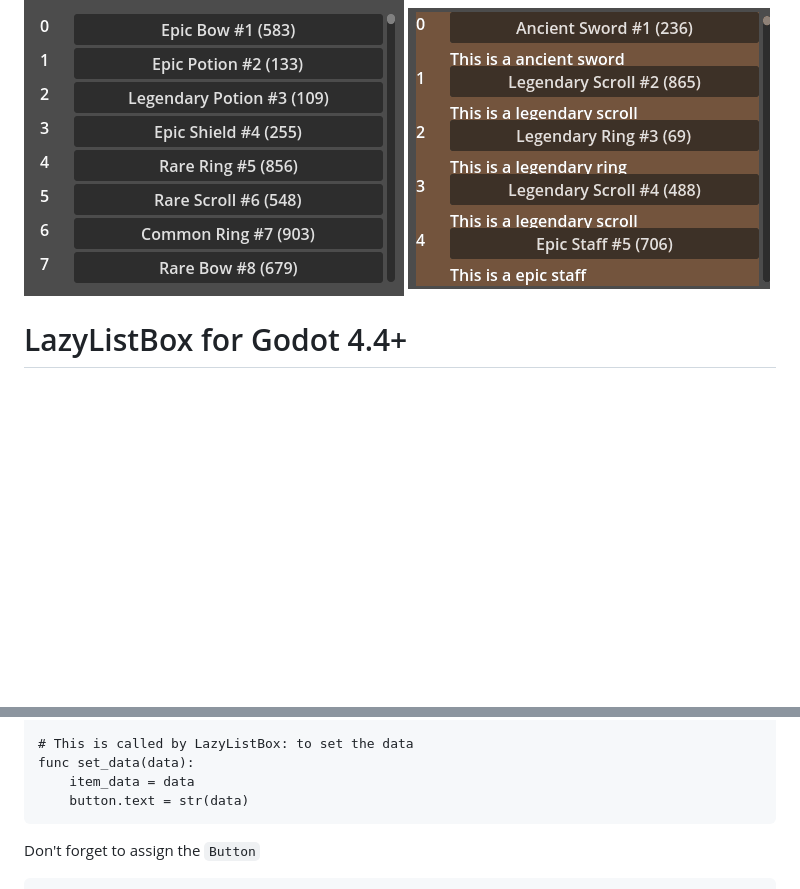
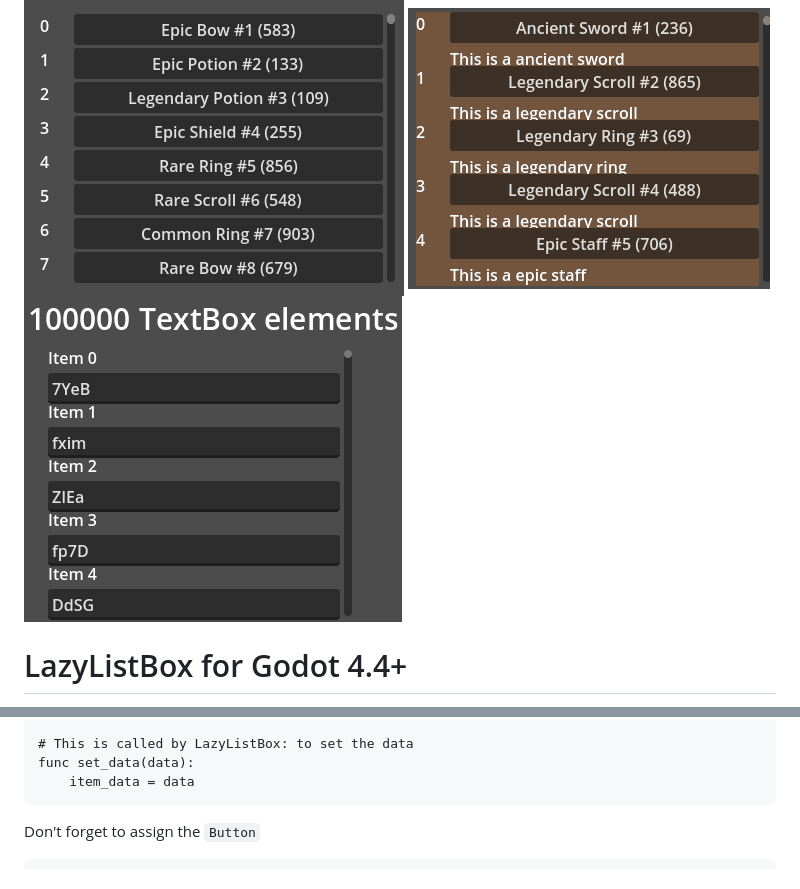
Before and after one commit to spinalcord/lazy-list-box-godot, a Markdown page: README.md, 2 parts joined by grey strips. Rendered like a GitHub page; pictures changed too: screenshots/3.gif (added); blank space fills up the shorter version.

Commit message:
Added example, updated readme

````diff
--- a/README.md
+++ b/README.md
@@ -1,5 +1,7 @@
 ![Example 1](screenshots/1.gif)
 ![Example 1](screenshots/2.gif)
+![Example 1](screenshots/3.gif)
+
 
 # LazyListBox for Godot 4.4+
 
@@ -72,7 +74,6 @@ func configure_item(index: int, data):
 # This is called by LazyListBox: to set the data
 func set_data(data):
 	item_data = data
-	button.text = str(data)
 ```
 Don't forget to assign the `Button`
 ```
````
Also changed, not shown: 3 other files.
